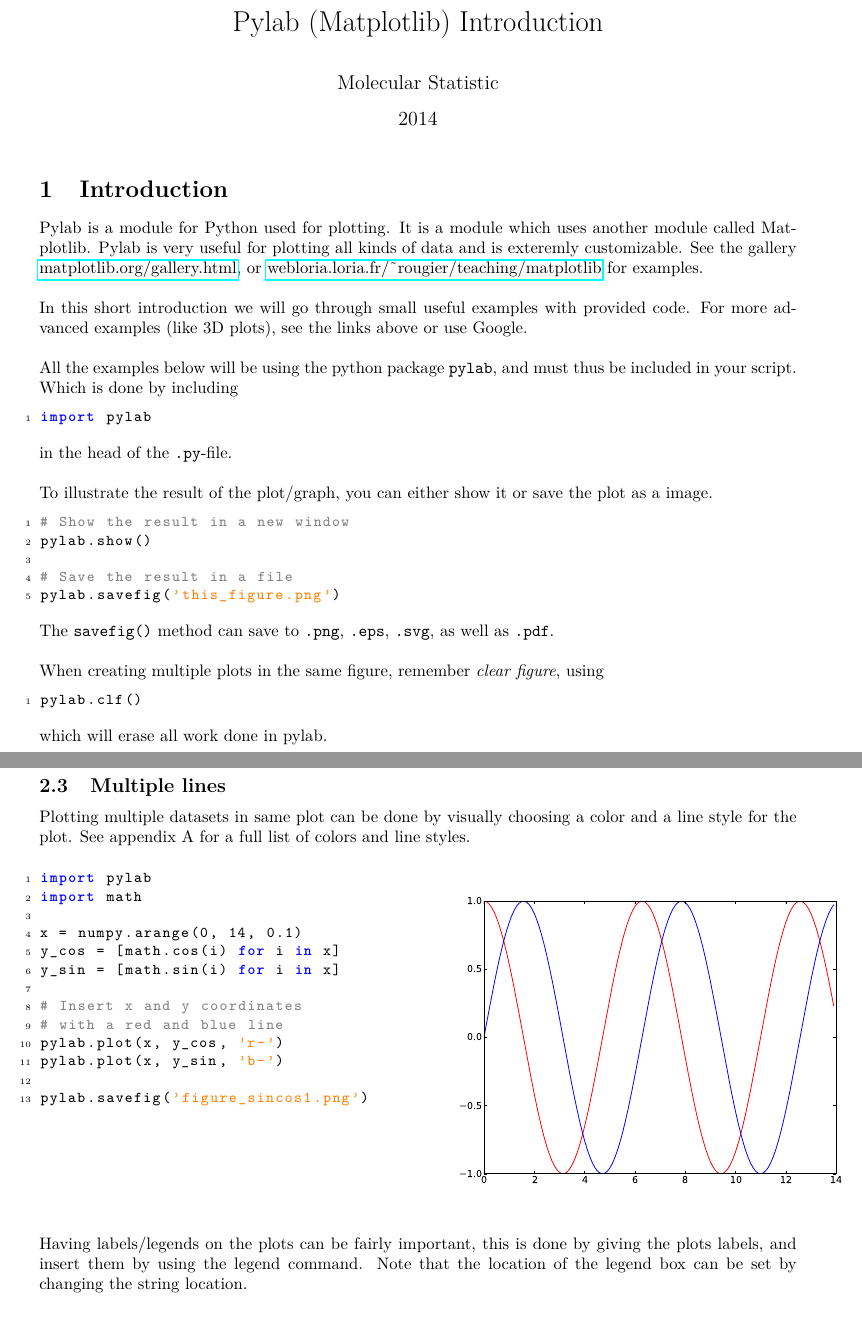
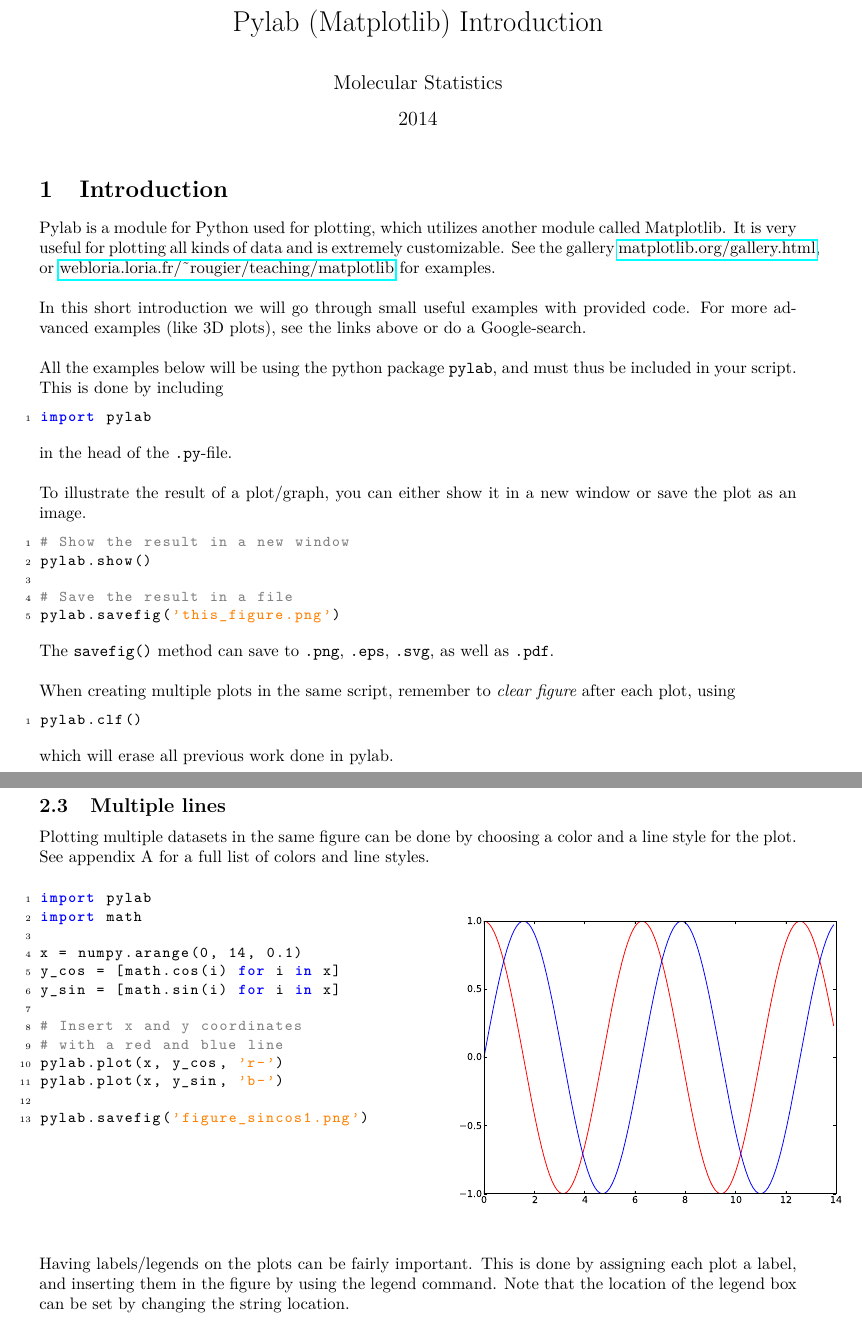
Before and after one commit to jensengroup/molstat, a LaTeX document (guides/pylab/pylab_manual.tex): two parts of pages 1 and 4 of 5, joined at a grey line, cut so that both start at the same text, the shorter picture padded with empty space. The pictures show the PDF file guides/pylab/pylab_manual.pdf that the author committed with the source.

Commit message:
random changes

```diff
--- a/guides/pylab/pylab_manual.tex
+++ b/guides/pylab/pylab_manual.tex
@@ -38,7 +38,7 @@
 % HEADER INFORMATION
 
 \title{Pylab (Matplotlib) Introduction}
-\author{Molecular Statistic}
+\author{Molecular Statistics}
 \date{2014}
 
 % ***************************************************
@@ -86,19 +86,19 @@ showstringspaces=false
 
 \section{Introduction}
 
-Pylab is a module for Python used for plotting. It is a module which uses
-another module called Matplotlib.  Pylab is very useful for plotting all kinds
-of data and is exteremly customizable.  See the gallery
+Pylab is a module for Python used for plotting, which utilizes
+another module called Matplotlib. It is very useful for plotting all kinds
+of data and is extremely customizable.  See the gallery
 \href{http://matplotlib.org/gallery.html}{matplotlib.org/gallery.html}, or
 \href{http://webloria.loria.fr/~rougier/teaching/matplotlib/}{webloria.loria.fr/\~{}rougier/teaching/matplotlib}
 for examples. \\
 
 In this short introduction we will go through small useful examples with
 provided code. For more advanced examples (like 3D plots), see the links above
-or use Google.\\
+or do a Google-search. \\
 
 All the examples below will be using the python package \code{pylab}, and
-must thus be included in your script. Which is done by including
+must thus be included in your script. This is done by including
 
 \begin{lstlisting}
 import pylab
@@ -106,8 +106,8 @@ import pylab
 
 in the head of the \code{.py}-file.\\
 
-To illustrate the result of the plot/graph, you can either show it or save the
-plot as a image.
+To illustrate the result of a plot/graph, you can either show it in a new window or save the
+plot as an image.
 
 \begin{lstlisting}
 # Show the result in a new window
@@ -127,14 +127,14 @@ The \code{savefig()} method can save to
 as well as
 \code{.pdf}.\\
 
-When creating multiple plots in the same figure, remember {\em clear figure},
+When creating multiple plots in the same script, remember to {\em clear figure} after each plot,
 using
 
 \begin{lstlisting}
 pylab.clf()
 \end{lstlisting}
 
-which will erase all work done in pylab.
+which will erase all previous work done in pylab.
 
 
 
@@ -231,8 +231,8 @@ pylab.savefig('figure_name.png')
 \newpage
 \subsection{Multiple lines}
 
-Plotting multiple datasets in same plot
-can be done by visually choosing a color and
+Plotting multiple datasets in the same figure
+can be done by choosing a color and
 a line style for the plot.
 See appendix A for a full list of
 colors and line styles.
@@ -259,8 +259,8 @@ pylab.savefig('figure_sincos1.png')
 \includegraphics[width=0.6\textwidth]{py/figure_sincos1.eps}
 \end{multicols}
 
-Having labels/legends on the plots can be fairly important, this
-is done by giving the plots labels, and insert them by using the legend
+Having labels/legends on the plots can be fairly important. This
+is done by assigning each plot a label, and inserting them in the figure by using the legend
 command.
 Note that the location of the legend box can be set by changing the string location.
 
```
Also changed, not shown: INSTALL.md (+9 -8 lines), week_1/handout/exercise_1.tex (+6 -6 lines), README.md, guides/pylab/pylab_manual.pdf, guides/pylab/pylab_manual.tex (6 more changed lines).
